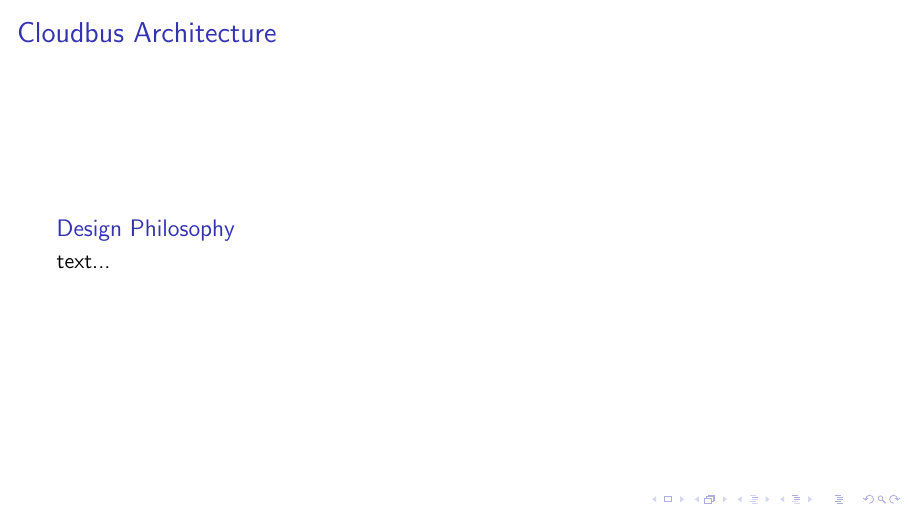
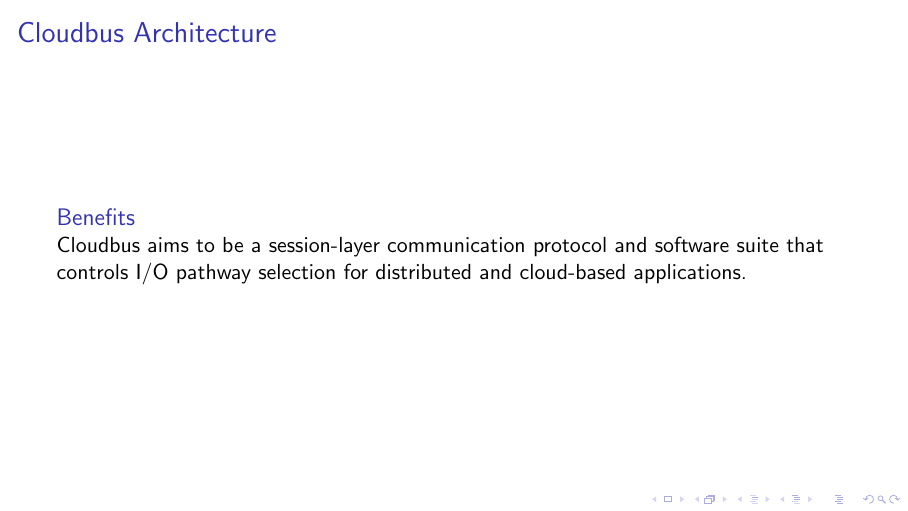
Before and after one commit to kcexn/cloudbus, LaTeX slides (presentations/UoM Architecture and Dynamic Rate Limiting/uom-architecture.tex, which reads presentations/UoM Architecture and Dynamic Rate Limiting/frames/architecture.tex): page 2 of 3. Compiled offline with pdfLaTeX; a LaTeX package or settings file that is missing is left out.

Commit message:
txs auto checkin

```diff
--- a/presentations/UoM Architecture and Dynamic Rate Limiting/frames/architecture.tex
+++ b/presentations/UoM Architecture and Dynamic Rate Limiting/frames/architecture.tex
@@ -1,6 +1,7 @@
 \begin{frame}
 	\frametitle{Cloudbus Architecture}
-	\begin{block}{Design Philosophy}
-		text...
+	\begin{block}{Benefits}
+		Cloudbus aims to be a session-layer communication protocol and software suite that controls I/O pathway selection for distributed %
+		and cloud-based applications.
 	\end{block}
 \end{frame}
```
